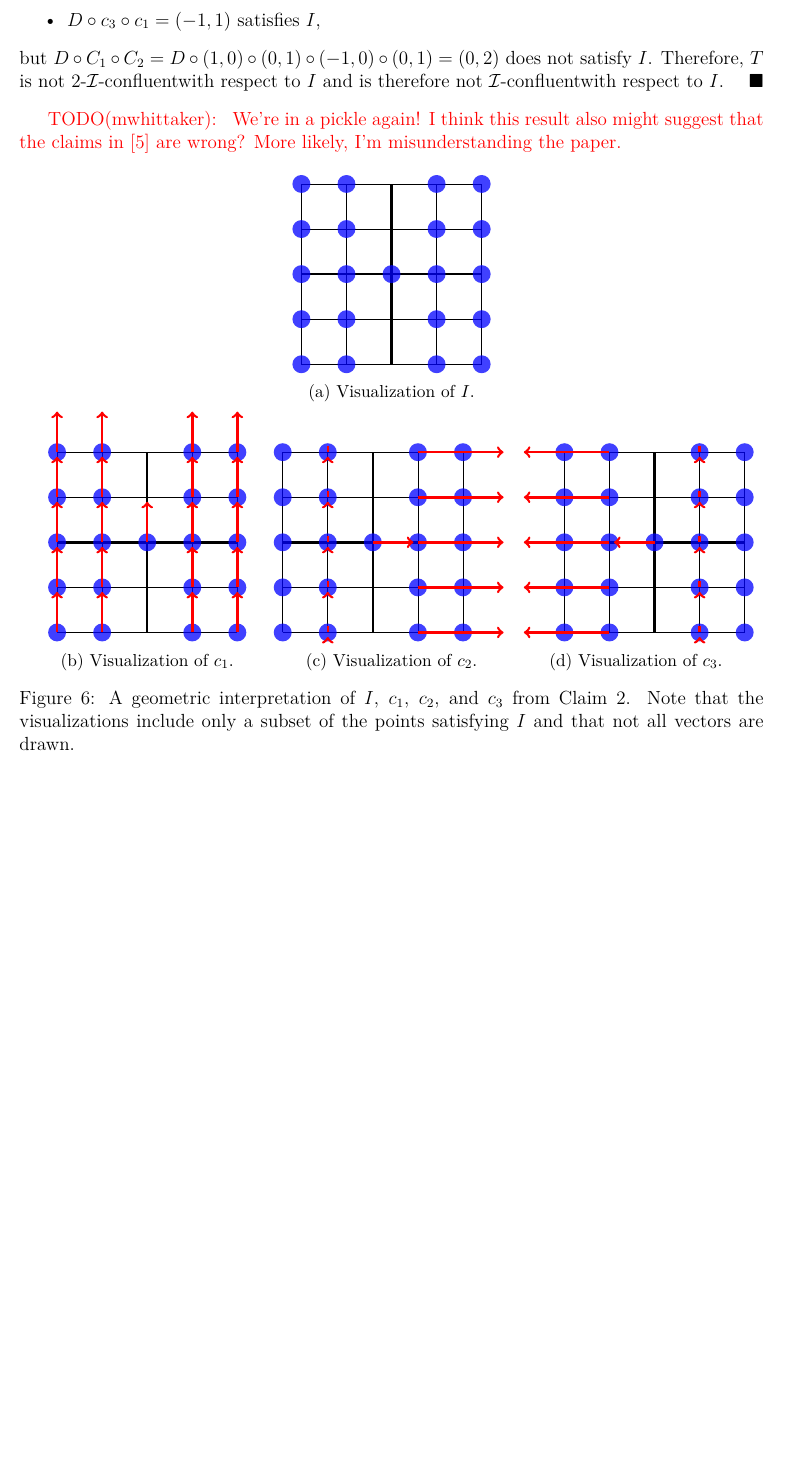
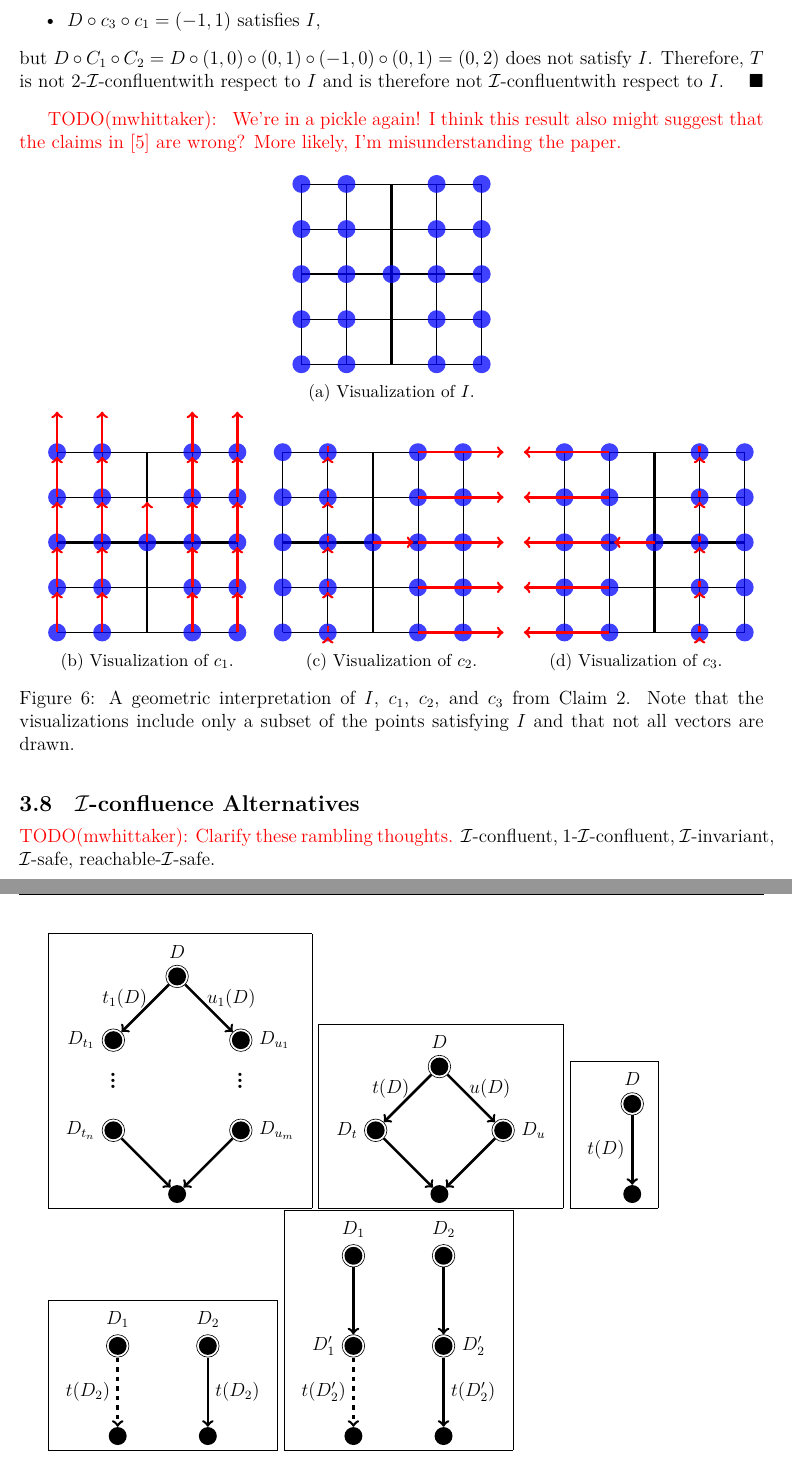
Before and after one commit to mwhittaker/enforced_invariant_confluence, a LaTeX document (doc/README.tex, which reads doc/counters.tex): part of page 12 of 14 before the commit and two parts of pages 12 and 13 of 15 after it, the two joined at a grey line, cut so that both start at the same text, the shorter picture padded with empty space. Compiled offline with XeLaTeX.

Commit message:
Started drawing rambling thoughts.

```diff
--- a/doc/README.tex
+++ b/doc/README.tex
@@ -14,6 +14,8 @@
 \usepackage{stmaryrd}
 \usepackage{subcaption}
 \usepackage{tikz}
+
+\usetikzlibrary{calc}
 
 \newtheorem{theorem}{Theorem}
 \renewcommand{\qedsymbol}{$\blacksquare$}
--- a/doc/counters.tex
+++ b/doc/counters.tex
@@ -732,3 +732,85 @@ As mentioned above, \wimp{} is not weak enough to enjoy the equivalence of
   }
   \label{fig:wimp-icviz}
 \end{figure}
+
+\subsection{\iconfluence{} Alternatives}
+\todo{Clarify these rambling thoughts.}
+\iconfluent{}, 1-\iconfluent{}, $\iinvariant$-invariant, $\iinvariant$-safe,
+reachable-$\iinvariant$-safe.
+
+\tikzstyle{txn}=[ultra thick, ->]
+\tikzstyle{dtxn}=[ultra thick, ->, dashed]
+
+\newcommand{\inode}[3][]{
+  \node[draw, shape=circle, minimum width=0.5cm, #1] (#2) at (#3) {};
+  \node[fill, shape=circle] () at (#3) {};
+}
+\newcommand{\nnode}[3][]{
+  \node[fill, shape=circle, #1] (#2) at (#3) {};
+}
+
+\fbox{
+\begin{tikzpicture}[scale=2]
+  \inode[label=above:$D$]{a}{0, 0}
+  \inode[label=left:$D_{t_1}$]{l1}{$(a) + (225:1)$}
+  \inode[label=left:$D_{t_n}$]{l2}{$(l1) + (0, -1)$}
+  \inode[label=right:$D_{u_1}$]{r1}{$(a) + (315:1)$}
+  \inode[label=right:$D_{u_m}$]{r2}{$(r1) + (0, -1)$}
+  \nnode{b}{$(l2) + (315:1)$}
+  \node (le) at ($(l1) + (0, -0.4)$) {\huge $\vdots$};
+  \node (re) at ($(r1) + (0, -0.4)$) {\huge $\vdots$};
+
+  \draw[txn] (a) -- (l1) node[pos=0.3, left] {$t_1(D)$};
+  \draw[txn] (a) -- (r1) node[pos=0.3, right] {$u_1(D)$};
+  \draw[txn] (l2) -- (b);
+  \draw[txn] (r2) -- (b);
+\end{tikzpicture}
+}
+%
+\fbox{
+\begin{tikzpicture}[scale=2]
+  \inode[label=above:$D$]{a}{0, 0}
+  \inode[label=left:$D_{t}$]{l1}{$(a) + (225:1)$}
+  \inode[label=right:$D_{u}$]{r1}{$(a) + (315:1)$}
+  \nnode{b}{$(l1) + (315:1)$}
+
+  \draw[txn] (a) -- (l1) node[pos=0.3, left] {$t(D)$};
+  \draw[txn] (a) -- (r1) node[pos=0.3, right] {$u(D)$};
+  \draw[txn] (l1) -- (b);
+  \draw[txn] (r1) -- (b);
+\end{tikzpicture}
+}
+%
+\fbox{
+\begin{tikzpicture}[scale=2]
+  \inode[label=above:$D$]{a}{0, 0}
+  \nnode{b}{0, -1}
+  \draw[txn] (a) -- (b) node[midway, left]{$t(D)$};
+\end{tikzpicture}
+}
+
+\fbox{
+\begin{tikzpicture}[scale=2]
+  \inode[label=above:$D_1$]{d1}{0, 0}
+  \inode[label=above:$D_2$]{d2}{1, 0}
+  \nnode{b1}{0, -1}
+  \nnode{b2}{1, -1}
+  \draw[txn] (d2) -- (b2) node[midway, right]{$t(D_2)$};
+  \draw[dtxn] (d1) -- (b1) node[midway, left]{$t(D_2)$};
+\end{tikzpicture}
+}
+%
+\fbox{
+\begin{tikzpicture}[scale=2]
+  \inode[label=above:$D_1$]{a1}{0, 1}
+  \inode[label=above:$D_2$]{a2}{1, 1}
+  \inode[label=left:$D_1'$]{d1}{0, 0}
+  \inode[label=right:$D_2'$]{d2}{1, 0}
+  \nnode{b1}{0, -1}
+  \nnode{b2}{1, -1}
+  \draw[txn] (a1) -- (d1);
+  \draw[txn] (a2) -- (d2);
+  \draw[txn] (d2) -- (b2) node[midway, right]{$t(D_2')$};
+  \draw[dtxn] (d1) -- (b1) node[midway, left]{$t(D_2')$};
+\end{tikzpicture}
+}
```
